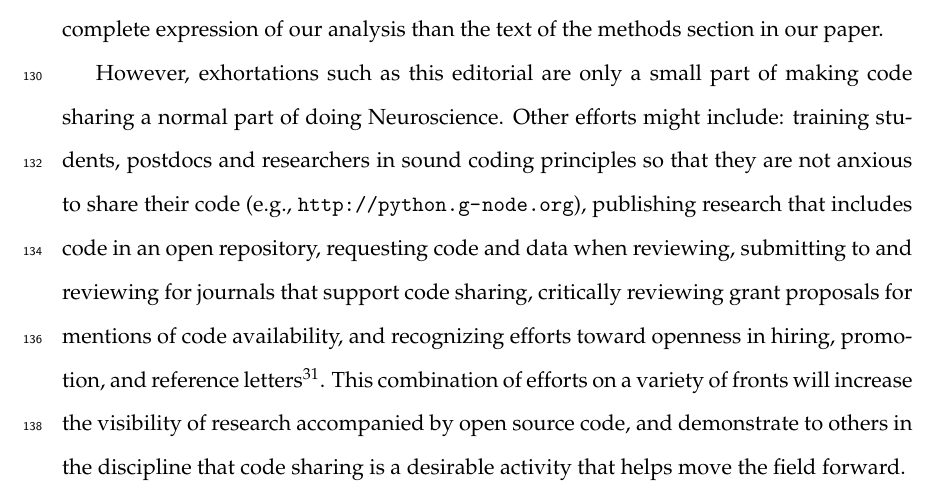
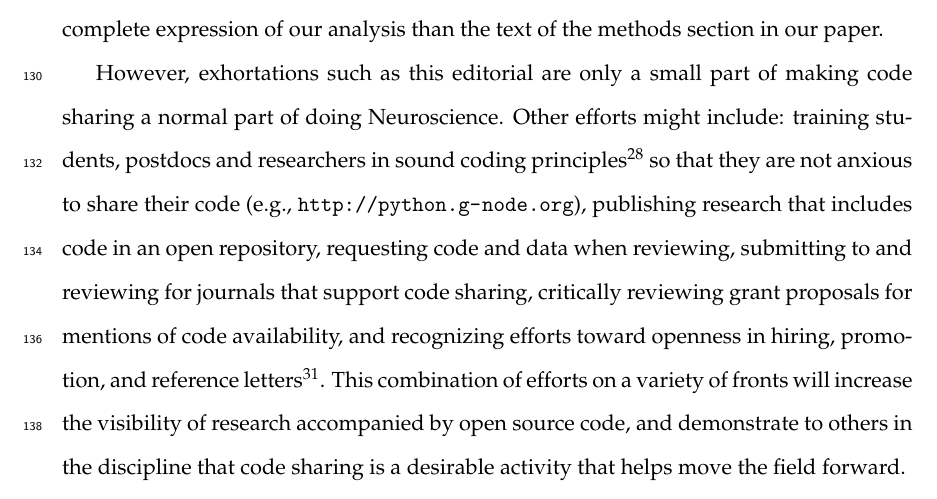
Before and after one commit to sje30/sharing-report, a LaTeX document (editorial.tex): part of page 8 of 11, cut so that both start at the same text. Compiled offline with pdfLaTeX.

Commit message:
add ref to Wilson for training

```diff
--- a/editorial.tex
+++ b/editorial.tex
@@ -250,7 +250,7 @@ Halchenko, Y. O. and Hanke, M. (2015). Four aspects to make science open ``by de
 
 Changing the behaviors of Neuroscientists so that they make their code more available will likely be resisted by those who do not see the community benefits as outweighing the personal costs of the time and effort required to share code \cite{stodden2010scientific}. The community benefits, in our view, are obvious and substantial: we can demonstrate more robustly and transparently the reliability of our results, we can more easily adapt methods developed by others to our data, and the impact of our work increases as others can similarly reuse our methods on their data. Thus, we will endeavor to lead by example, and follow all these practices as part of our future work in all scientific publications. Even if the code we produce today will not run ten years from now, it will still be a more precise and complete expression of our analysis than the text of the methods section in our paper.
 
-However, exhortations such as this editorial are only a small part of making code sharing a normal part of doing Neuroscience. Other efforts might include: training students,  postdocs and researchers in sound coding principles so that they are not anxious to share their code (e.g., \url{http://python.g-node.org}), publishing research that includes code in an open repository, requesting code and data when reviewing, submitting to and reviewing for journals that support code sharing, critically reviewing grant proposals
+However, exhortations such as this editorial are only a small part of making code sharing a normal part of doing Neuroscience. Other efforts might include: training students,  postdocs and researchers in sound coding principles \cite{wilson_best_2014} so that they are not anxious to share their code (e.g., \url{http://python.g-node.org}), publishing research that includes code in an open repository, requesting code and data when reviewing, submitting to and reviewing for journals that support code sharing, critically reviewing grant proposals
  for mentions of code availability, and recognizing efforts toward openness in hiring, promotion, and reference letters \cite{leveque2012reproducible}. This combination of efforts on a variety of fronts will increase the visibility of research accompanied by open source code, and demonstrate to others in the discipline that code sharing is a desirable activity that helps move the field forward.
 
 We believe that the sociological barriers to code sharing may be harder to overcome than the technical ones. Currently, academic success is strongly linked to publications and there is little recognition for producing and sharing code. Code may also be seen as providing a private competitive advantage to researchers. We challenge this view and propose that code be regarded as part of the research products which should be shared by default, and that there should be an obligation to share code for those conducting publicly funded research. We are therefore advocating for code sharing as part of a broader culture change embracing transparency, reproducibility and re-usability of research products.
```
